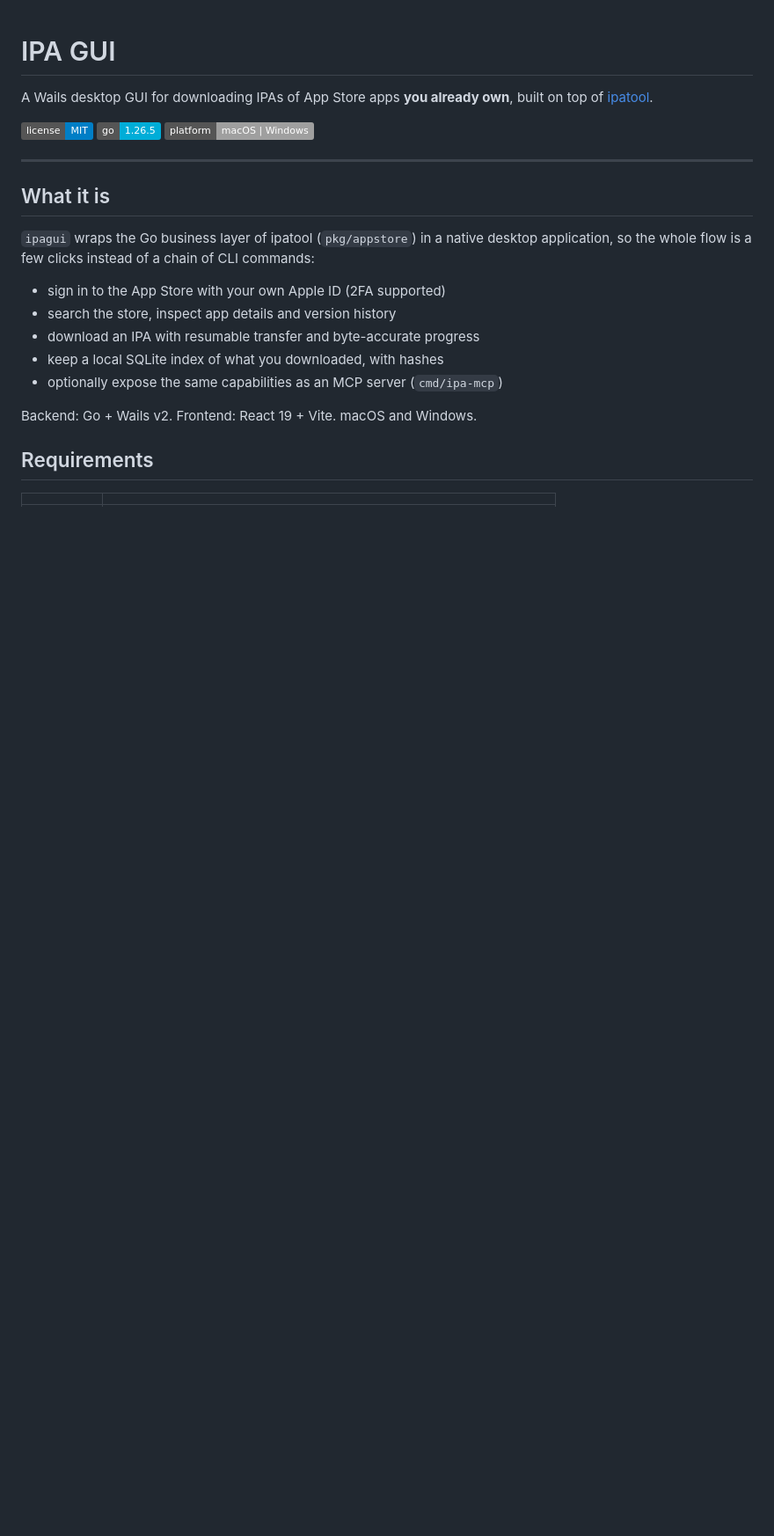
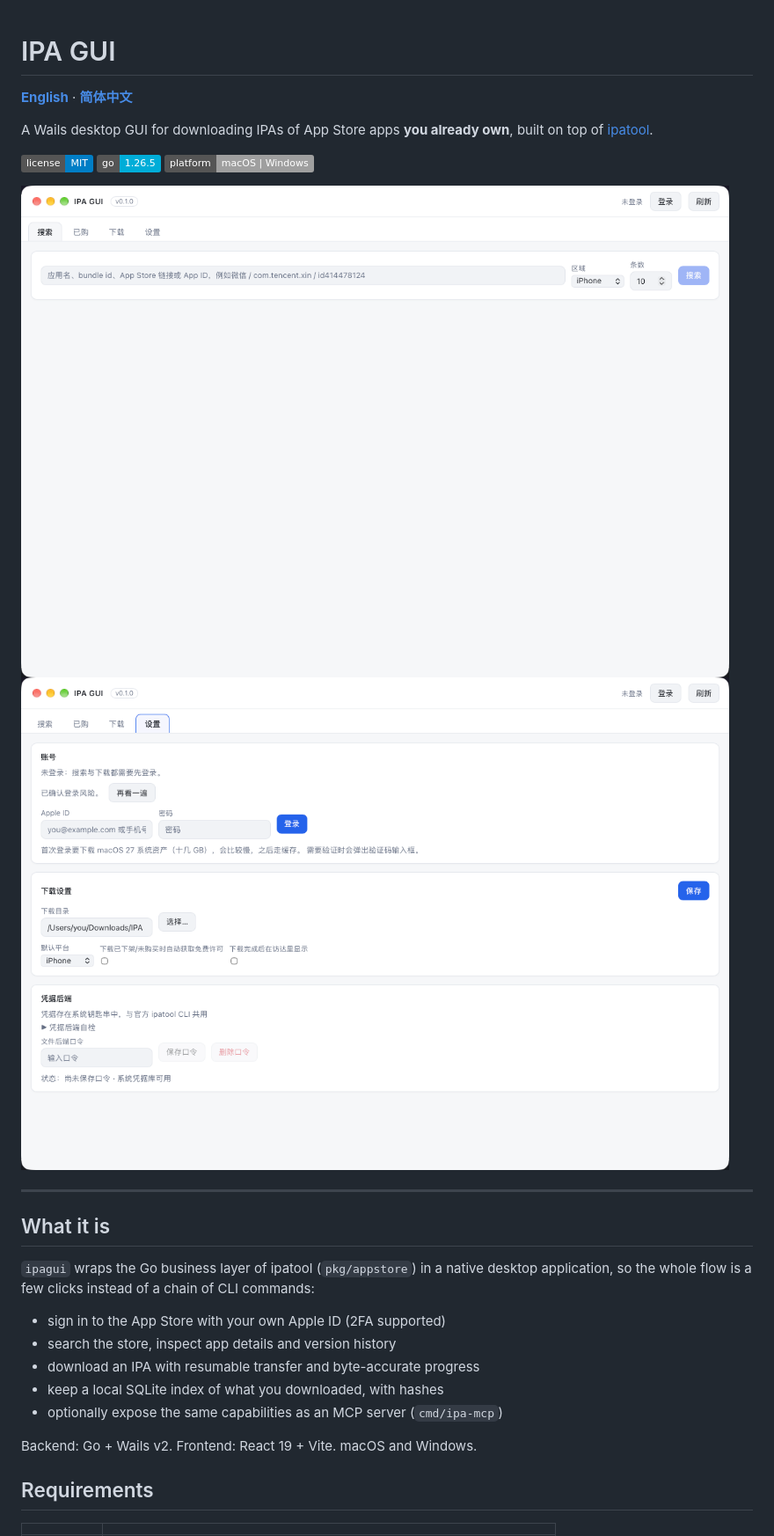
Before and after one commit to woxihejinghao/ipagui, a Markdown page: README.md, the part around one of its changes. Shown at 88% size. Drawn GitHub-style; pictures changed too: docs/screenshots/search.png (added), docs/screenshots/settings.png (added); badges without logos; blank space fills up the shorter version.

```diff
--- a/README.md
+++ b/README.md
@@ -1,4 +1,6 @@
 # IPA GUI
+
+**[English](#english)** · **[简体中文](#chinese)**
 
 A Wails desktop GUI for downloading IPAs of App Store apps **you already own**,
 built on top of [ipatool](https://github.com/majd/ipatool).
@@ -7,4 +9,7 @@ built on top of [ipatool](https://github.com/majd/ipatool).
 ![Go](https://img.shields.io/badge/go-1.26.5-00ADD8.svg)
 ![Platform](https://img.shields.io/badge/platform-macOS%20%7C%20Windows-lightgrey.svg)
 
+<img src="docs/screenshots/search.png" width="860" alt="Search view">
+<img src="docs/screenshots/settings.png" width="860" alt="Settings view">
+
 ---
```
Also changed, not shown: other parts of README.md (+6 -5 lines).
